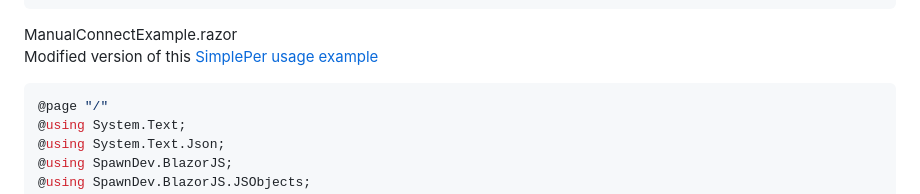
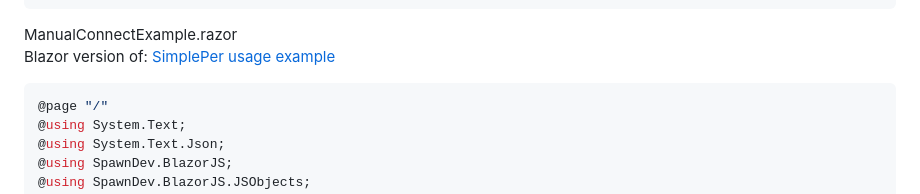
Before and after one commit to LostBeard/SpawnDev.BlazorJS.SimplePeer, a Markdown page: README.md, the part around the change. Rendered like a GitHub page.

````diff
--- a/README.md
+++ b/README.md
@@ -34,7 +34,7 @@ await builder.Build().BlazorJSRunAsync();
 ```
 
 ManualConnectExample.razor
-Modified version of this [SimplePer usage example](https://github.com/feross/simple-peer?tab=readme-ov-file#usage)
+Blazor version of: [SimplePer usage example](https://github.com/feross/simple-peer?tab=readme-ov-file#usage)
 ```cs
 @page "/"
 @using System.Text;
````
